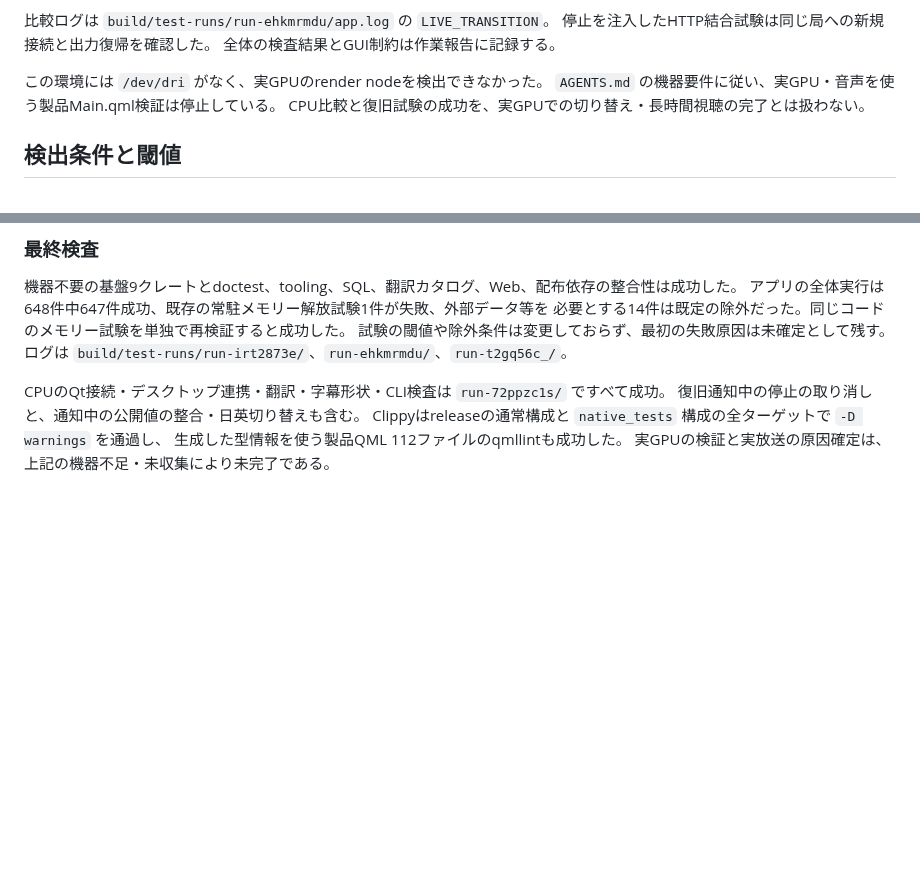
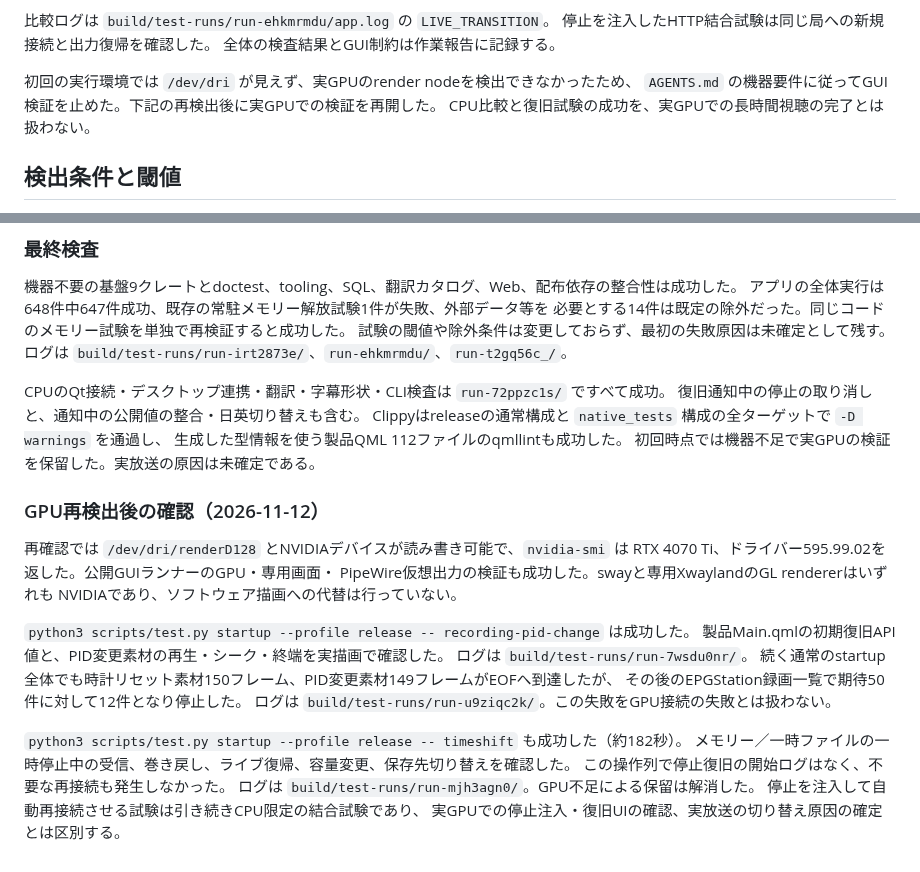
Before and after one commit to ouvill/NagameTV, a Markdown page: docs/live-stall-recovery.md, 2 parts joined by grey strips. GitHub-like rendering; blank space fills up the shorter version.

Commit message:
docs(playback): record live playback GPU checks
The render node and PipeWire endpoint are accessible in the current execution environment, so the previous hardware blocker no longer describes the available verification. Record the successful product playback and timeshift checks while retaining the separate recording catalogue failure and the remaining fault-injection and UI work.

```diff
--- a/docs/live-stall-recovery.md
+++ b/docs/live-stall-recovery.md
@@ -58,9 +58,9 @@ PID固定方式、字幕補完 `-c 5 -u 5` 相当、音声補完を追加しな
 停止を注入したHTTP結合試験は同じ局への新規接続と出力復帰を確認した。
 全体の検査結果とGUI制約は作業報告に記録する。
 
-この環境には `/dev/dri` がなく、実GPUのrender nodeを検出できなかった。
-`AGENTS.md` の機器要件に従い、実GPU・音声を使う製品Main.qml検証は停止している。
-CPU比較と復旧試験の成功を、実GPUでの切り替え・長時間視聴の完了とは扱わない。
+初回の実行環境では `/dev/dri` が見えず、実GPUのrender nodeを検出できなかったため、
+`AGENTS.md` の機器要件に従ってGUI検証を止めた。下記の再検出後に実GPUでの検証を再開した。
+CPU比較と復旧試験の成功を、実GPUでの長時間視聴の完了とは扱わない。
 
 ## 検出条件と閾値
 
@@ -159,4 +159,25 @@ CPUのQt接続・デスクトップ連携・翻訳・字幕形状・CLI検査は
 復旧通知中の停止の取り消しと、通知中の公開値の整合・日英切り替えも含む。
 Clippyはreleaseの通常構成と `native_tests` 構成の全ターゲットで `-D warnings` を通過し、
 生成した型情報を使う製品QML 112ファイルのqmllintも成功した。
-実GPUの検証と実放送の原因確定は、上記の機器不足・未収集により未完了である。
+初回時点では機器不足で実GPUの検証を保留した。実放送の原因は未確定である。
+
+### GPU再検出後の確認（2026-11-12）
+
+再確認では `/dev/dri/renderD128` とNVIDIAデバイスが読み書き可能で、`nvidia-smi` は
+RTX 4070 Ti、ドライバー595.99.02を返した。公開GUIランナーのGPU・専用画面・
+PipeWire仮想出力の検証も成功した。swayと専用XwaylandのGL rendererはいずれも
+NVIDIAであり、ソフトウェア描画への代替は行っていない。
+
+`python3 scripts/test.py startup --profile release -- recording-pid-change` は成功した。
+製品Main.qmlの初期復旧API値と、PID変更素材の再生・シーク・終端を実描画で確認した。
+ログは `build/test-runs/run-7wsdu0nr/`。
+続く通常のstartup全体でも時計リセット素材150フレーム、PID変更素材149フレームがEOFへ到達したが、
+その後のEPGStation録画一覧で期待50件に対して12件となり停止した。
+ログは `build/test-runs/run-u9ziqc2k/`。この失敗をGPU接続の失敗とは扱わない。
+
+`python3 scripts/test.py startup --profile release -- timeshift` も成功した（約182秒）。
+メモリー／一時ファイルの一時停止中の受信、巻き戻し、ライブ復帰、容量変更、保存先切り替えを確認した。
+この操作列で停止復旧の開始ログはなく、不要な再接続も発生しなかった。
+ログは `build/test-runs/run-mjh3agn0/`。GPU不足による保留は解消した。
+停止を注入して自動再接続させる試験は引き続きCPU限定の結合試験であり、
+実GPUでの停止注入・復旧UIの確認、実放送の切り替え原因の確定とは区別する。
```
Also changed, not shown: docs/backlog.md (+2 -1 lines).
